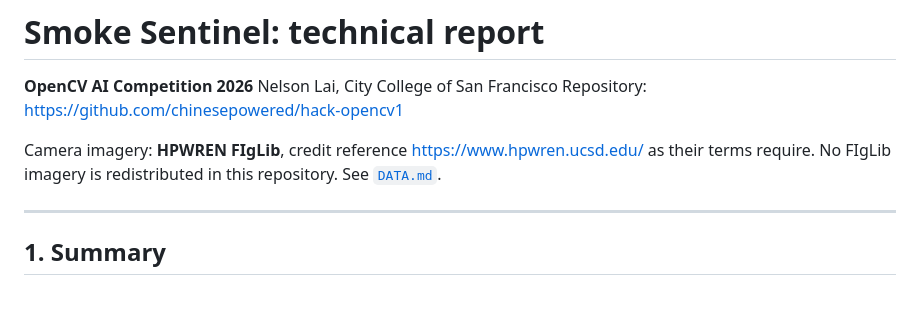
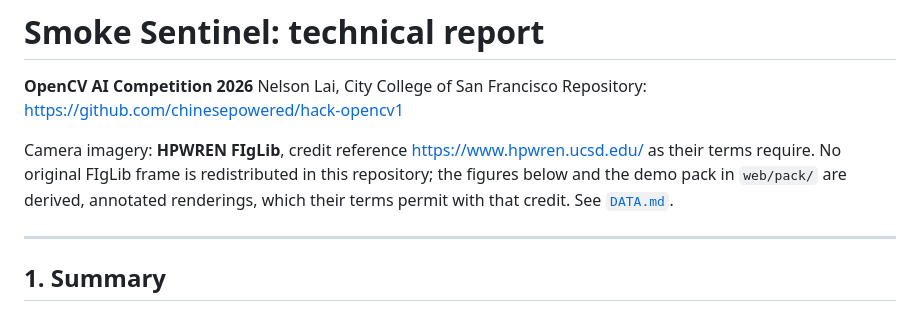
Before and after one commit to chinesepowered/hack-opencv1, a Markdown page: docs/report.md, the part around the change. Drawn GitHub-style.

```diff
--- a/docs/report.md
+++ b/docs/report.md
@@ -5,7 +5,9 @@ Nelson Lai, City College of San Francisco
 Repository: <https://github.com/chinesepowered/hack-opencv1>
 
 Camera imagery: **HPWREN FIgLib**, credit reference <https://www.hpwren.ucsd.edu/> as their terms
-require. No FIgLib imagery is redistributed in this repository. See [`DATA.md`](DATA.md).
+require. No original FIgLib frame is redistributed in this repository; the figures below and the
+demo pack in `web/pack/` are derived, annotated renderings, which their terms permit with that
+credit. See [`DATA.md`](DATA.md).
 
 ---
 
```
Also changed, not shown: README.md (+3 -1 lines), docs/DATA.md (+9 -4 lines).
